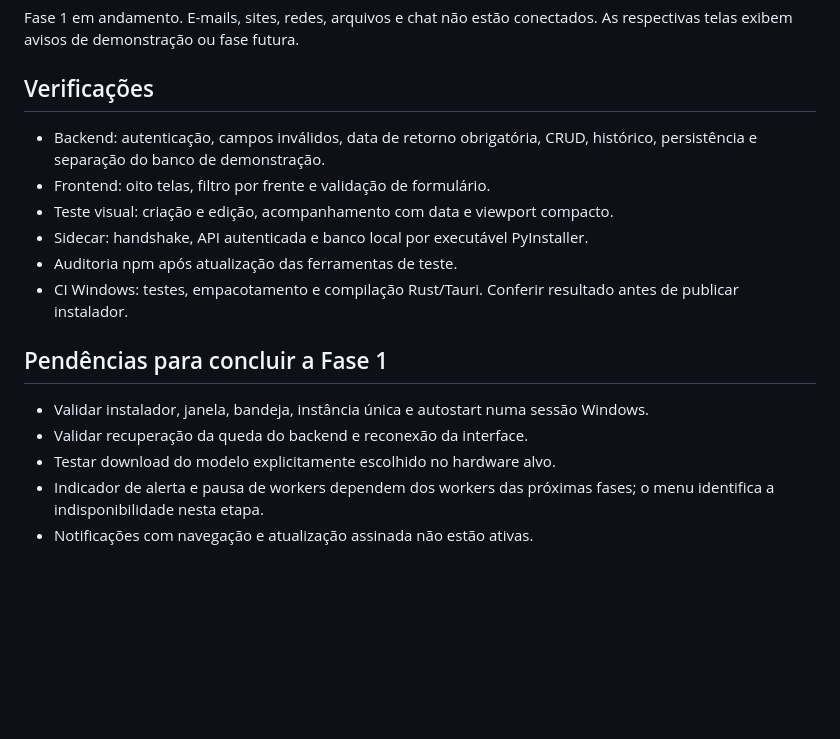
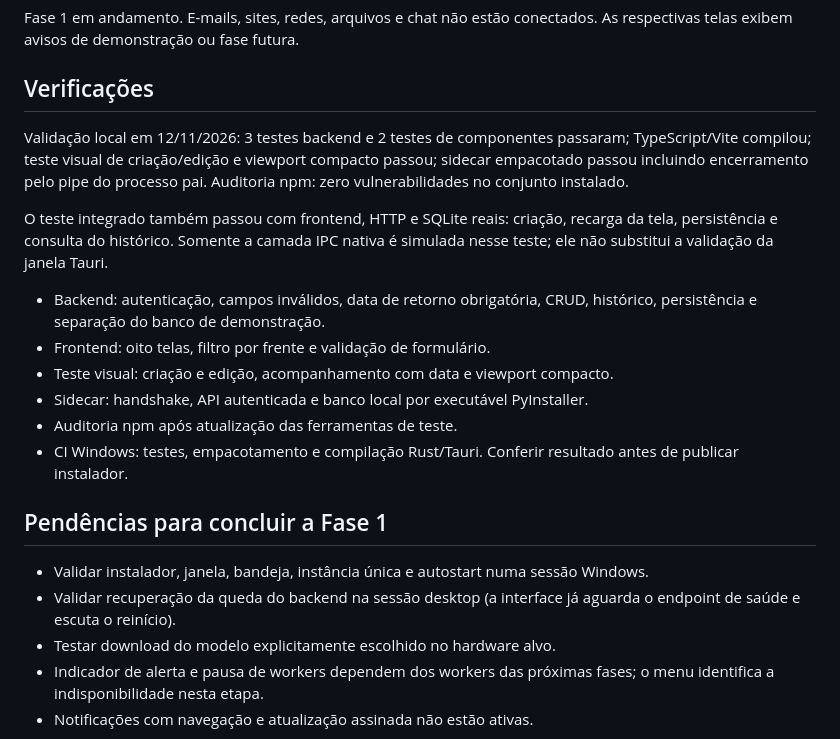
Before and after one commit to pbrmarcos/monitor, a Markdown page: docs/VALIDATION.md, the part around the change. GitHub-like rendering; blank space fills up the shorter version.

Commit message:
test: validate desktop foundation and persistent demand flow

```diff
--- a/docs/VALIDATION.md
+++ b/docs/VALIDATION.md
@@ -3,6 +3,10 @@
 Fase 1 em andamento. E-mails, sites, redes, arquivos e chat não estão conectados. As respectivas telas exibem avisos de demonstração ou fase futura.
 
 ## Verificações
+
+Validação local em 12/11/2026: 3 testes backend e 2 testes de componentes passaram; TypeScript/Vite compilou; teste visual de criação/edição e viewport compacto passou; sidecar empacotado passou incluindo encerramento pelo pipe do processo pai. Auditoria npm: zero vulnerabilidades no conjunto instalado.
+
+O teste integrado também passou com frontend, HTTP e SQLite reais: criação, recarga da tela, persistência e consulta do histórico. Somente a camada IPC nativa é simulada nesse teste; ele não substitui a validação da janela Tauri.
 
 - Backend: autenticação, campos inválidos, data de retorno obrigatória, CRUD, histórico, persistência e separação do banco de demonstração.
 - Frontend: oito telas, filtro por frente e validação de formulário.
@@ -14,7 +18,7 @@ Fase 1 em andamento. E-mails, sites, redes, arquivos e chat não estão conectad
 ## Pendências para concluir a Fase 1
 
 - Validar instalador, janela, bandeja, instância única e autostart numa sessão Windows.
-- Validar recuperação da queda do backend e reconexão da interface.
+- Validar recuperação da queda do backend na sessão desktop (a interface já aguarda o endpoint de saúde e escuta o reinício).
 - Testar download do modelo explicitamente escolhido no hardware alvo.
 - Indicador de alerta e pausa de workers dependem dos workers das próximas fases; o menu identifica a indisponibilidade nesta etapa.
 - Notificações com navegação e atualização assinada não estão ativas.
```
Also changed, not shown: README.md (+3 -1 lines), scripts/README.md (+1 -1 lines), docs/images/overview.png (added), 7 other files.
